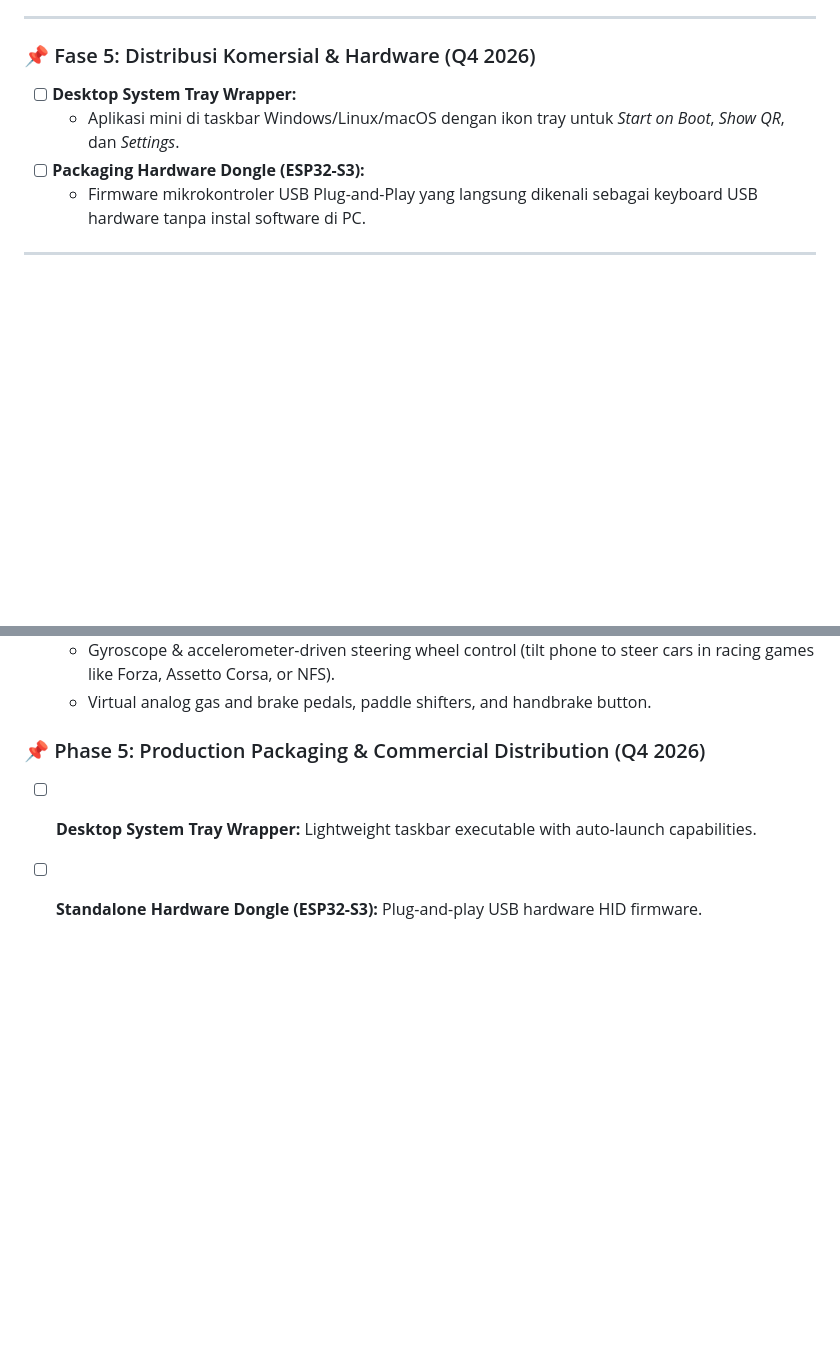
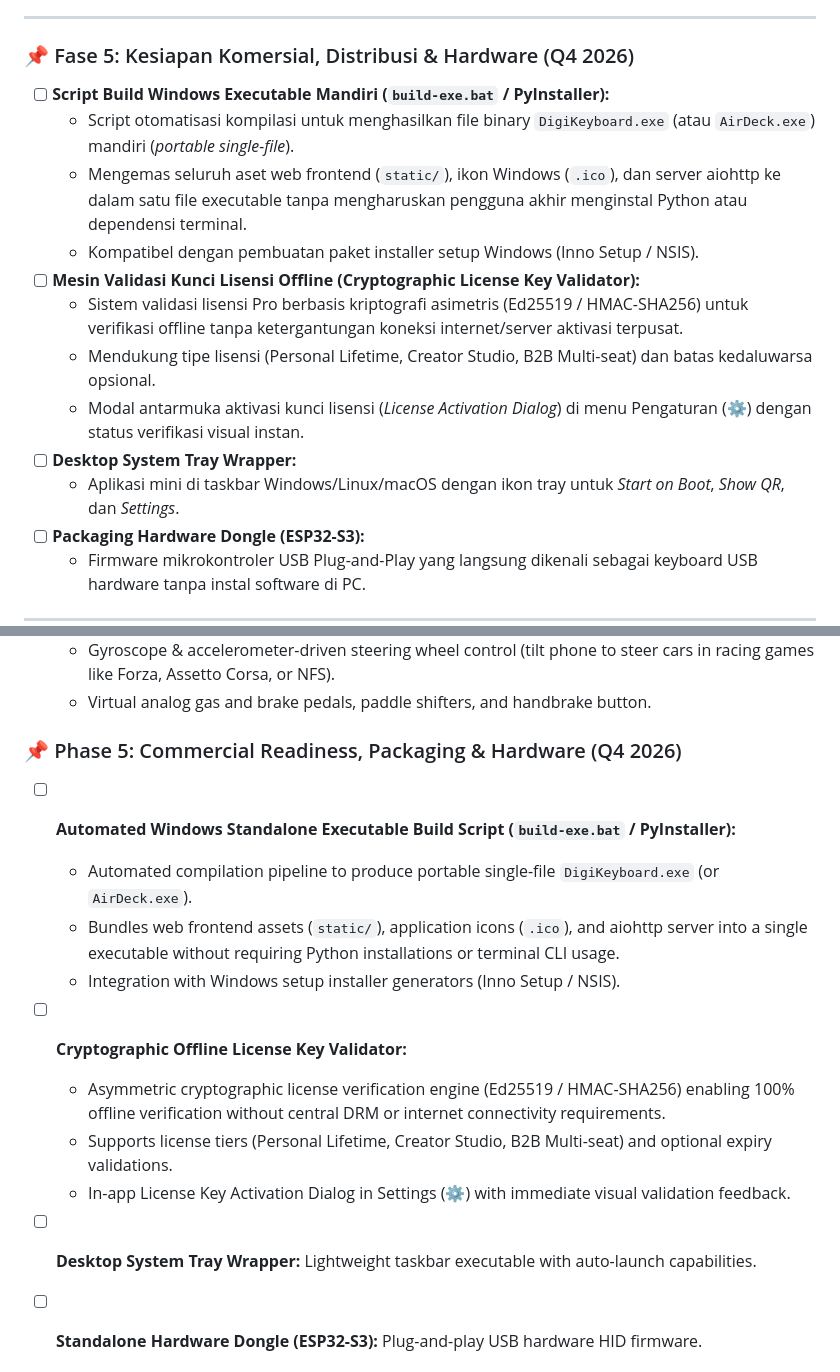
Before and after one commit to ninozoelfikar/DigiSmartDeck, a Markdown page: docs/ROADMAP.md, 2 parts joined by grey strips. Drawn GitHub-style; blank space fills up the shorter version.

Commit message:
docs(roadmap): perbarui Fase 5 dengan executable packaging & offline license validator

```diff
--- a/docs/ROADMAP.md
+++ b/docs/ROADMAP.md
@@ -155,7 +158,15 @@ Rencana penambahan ragam mode kerja dan kontroler interaktif terdedikasi tanpa m
 
 ---
 
-### 📌 Fase 5: Distribusi Komersial & Hardware (Q4 2026)
+### 📌 Fase 5: Kesiapan Komersial, Distribusi & Hardware (Q4 2026)
+- [ ] **Script Build Windows Executable Mandiri (`build-exe.bat` / PyInstaller):**
+  - Script otomatisasi kompilasi untuk menghasilkan file binary `DigiKeyboard.exe` (atau `AirDeck.exe`) mandiri (*portable single-file*).
+  - Mengemas seluruh aset web frontend (`static/`), ikon Windows (`.ico`), dan server aiohttp ke dalam satu file executable tanpa mengharuskan pengguna akhir menginstal Python atau dependensi terminal.
+  - Kompatibel dengan pembuatan paket installer setup Windows (Inno Setup / NSIS).
+- [ ] **Mesin Validasi Kunci Lisensi Offline (Cryptographic License Key Validator):**
+  - Sistem validasi lisensi Pro berbasis kriptografi asimetris (Ed25519 / HMAC-SHA256) untuk verifikasi offline tanpa ketergantungan koneksi internet/server aktivasi terpusat.
+  - Mendukung tipe lisensi (Personal Lifetime, Creator Studio, B2B Multi-seat) dan batas kedaluwarsa opsional.
+  - Modal antarmuka aktivasi kunci lisensi (*License Activation Dialog*) di menu Pengaturan (⚙️) dengan status verifikasi visual instan.
 - [ ] **Desktop System Tray Wrapper:**
   - Aplikasi mini di taskbar Windows/Linux/macOS dengan ikon tray untuk *Start on Boot*, *Show QR*, dan *Settings*.
 - [ ] **Packaging Hardware Dongle (ESP32-S3):**
@@ -228,6 +239,14 @@ Upcoming dedicated functional controllers designed for specialized workflows:
   - Gyroscope & accelerometer-driven steering wheel control (tilt phone to steer cars in racing games like Forza, Assetto Corsa, or NFS).
   - Virtual analog gas and brake pedals, paddle shifters, and handbrake button.
 
-### 📌 Phase 5: Production Packaging & Commercial Distribution (Q4 2026)
+### 📌 Phase 5: Commercial Readiness, Packaging & Hardware (Q4 2026)
+- [ ] **Automated Windows Standalone Executable Build Script (`build-exe.bat` / PyInstaller):**
+  - Automated compilation pipeline to produce portable single-file `DigiKeyboard.exe` (or `AirDeck.exe`).
+  - Bundles web frontend assets (`static/`), application icons (`.ico`), and aiohttp server into a single executable without requiring Python installations or terminal CLI usage.
+  - Integration with Windows setup installer generators (Inno Setup / NSIS).
+- [ ] **Cryptographic Offline License Key Validator:**
+  - Asymmetric cryptographic license verification engine (Ed25519 / HMAC-SHA256) enabling 100% offline verification without central DRM or internet connectivity requirements.
+  - Supports license tiers (Personal Lifetime, Creator Studio, B2B Multi-seat) and optional expiry validations.
+  - In-app License Key Activation Dialog in Settings (⚙️) with immediate visual validation feedback.
 - [ ] **Desktop System Tray Wrapper:** Lightweight taskbar executable with auto-launch capabilities.
 - [ ] **Standalone Hardware Dongle (ESP32-S3):** Plug-and-play USB hardware HID firmware.
```
Also changed, not shown: other parts of docs/ROADMAP.md (+3 -0 lines).
